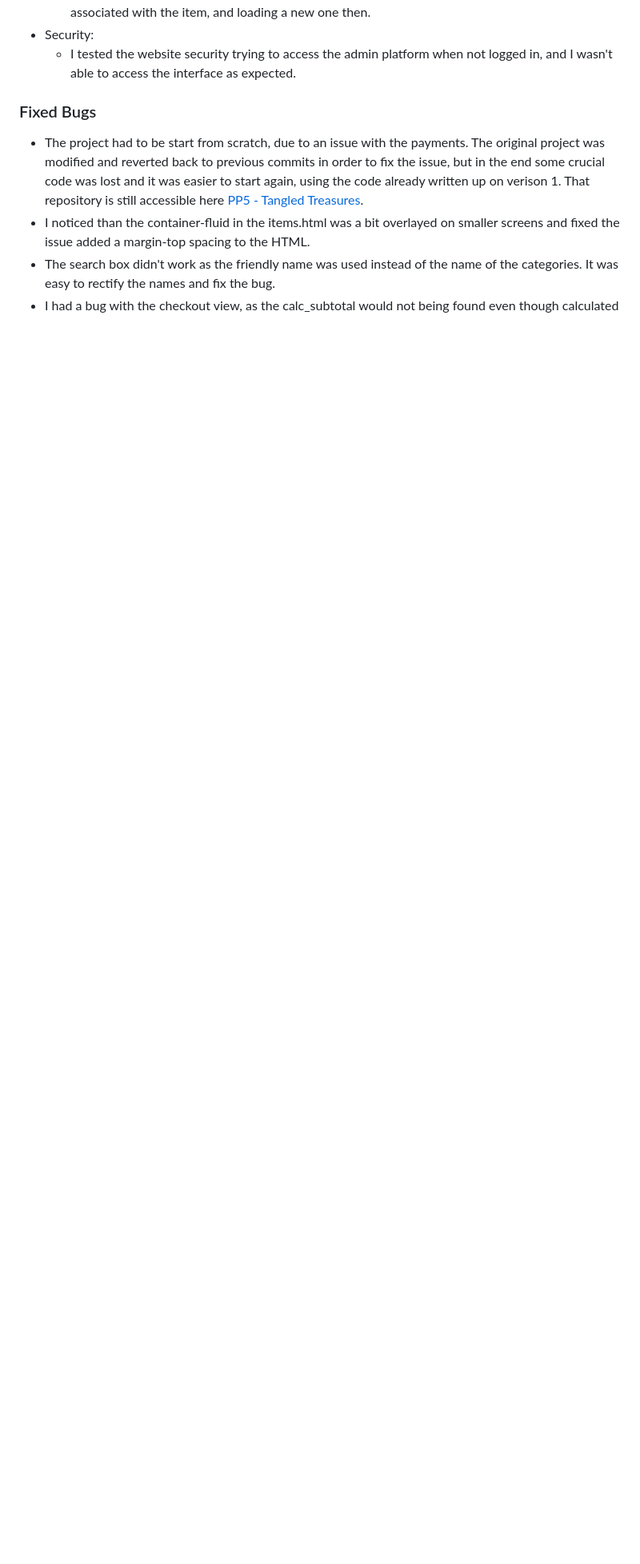
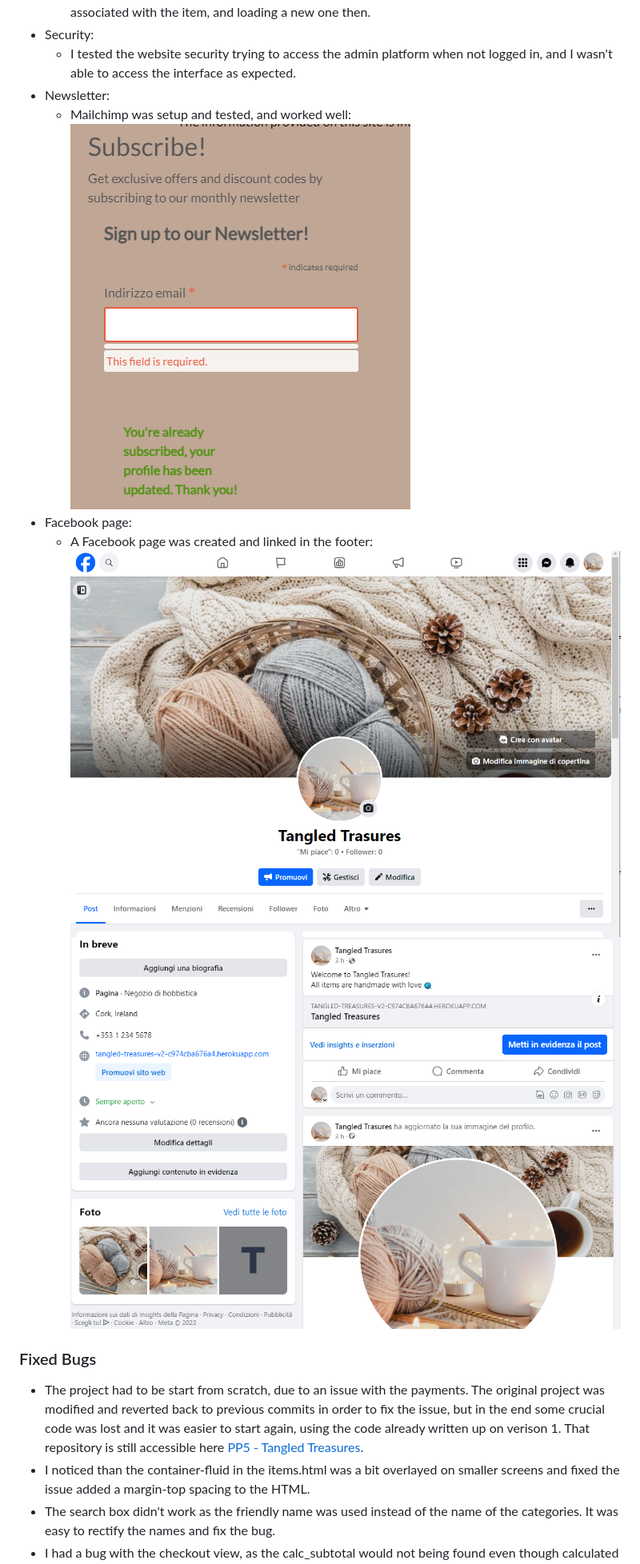
Before and after one commit to ValeP314/pp5-tangled-treasure, a Markdown page: README.md, the part around the change printed below. Shown: that part at 80% size. GitHub-like rendering; pictures changed too: docs/readme_docs/facebook_1.png (added), docs/readme_docs/facebook_2.png (added), docs/readme_docs/mailchimp.png (added); blank space fills up the shorter version.

Commit message:
Last details on README like deployment

```diff
--- a/README.md
+++ b/README.md
@@ -227,6 +202,13 @@ The User stories can be found on [Tangled Treasures V2 User Stories](https://git
   * The delete picture functionality was tested checking the relevant box and removing the picture associated with the item, and loading a new one then.
 * Security:
   * I tested the website security trying to access the admin platform when not logged in, and I wasn't able to access the interface as expected.
+* Newsletter:
+  * Mailchimp was setup and tested, and worked well:
+    ![Mailchimp](./docs/readme_docs/mailchimp.png)
+* Facebook page:
+  * A Facebook page was created and linked in the footer:
+    ![Facebook](./docs/readme_docs/facebook_1.png)
+    ![Facebook](./docs/readme_docs/facebook_2.png)
 
 ### Fixed Bugs
 
```
Also changed, not shown: other parts of README.md (+59 -25 lines), 3 other files.
